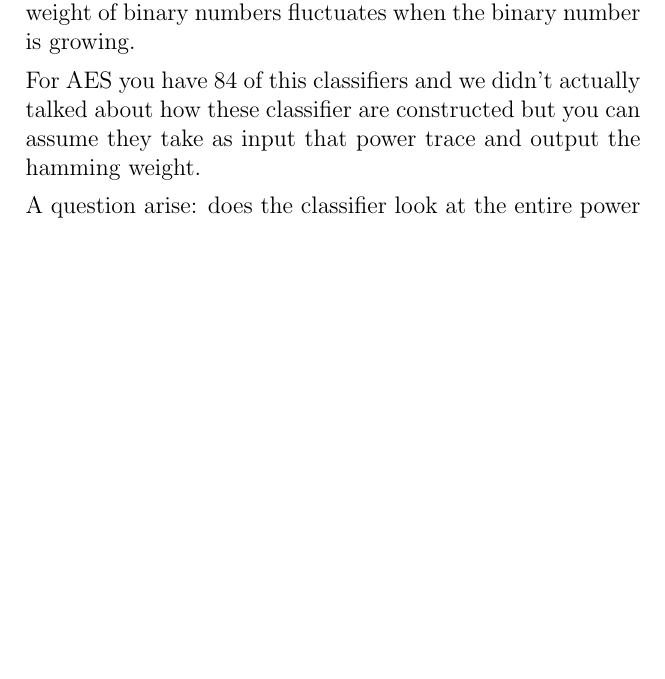
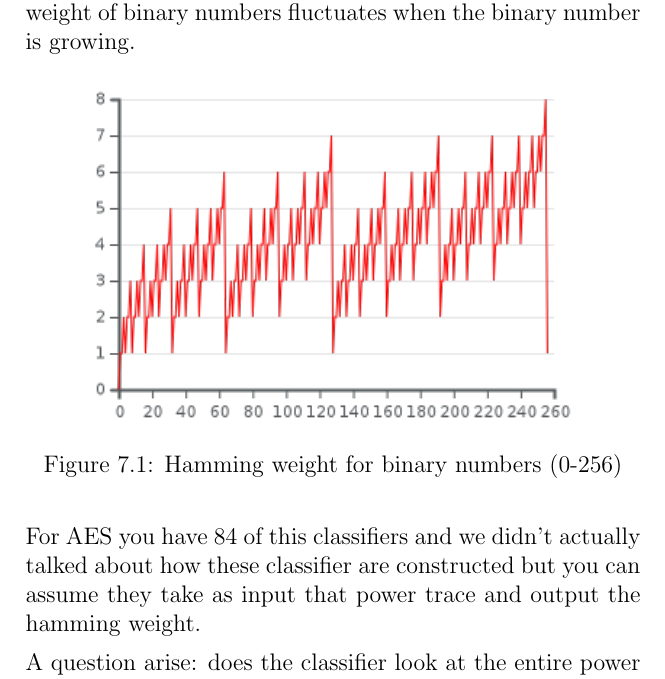
Before and after one commit to MahlerTom/UniversityCourseBookAOI, a LaTeX thesis (UniversityCourseBookAOI.tex, which reads chapters/07_High_Data_Complexity_Power_EM_1.tex): part of page 149 of 233, cut so that both start at the same text, the shorter picture padded with empty space. Compiled offline with pdfLaTeX.

Commit message:
with hamming image

```diff
--- a/chapters/07_High_Data_Complexity_Power_EM_1.tex
+++ b/chapters/07_High_Data_Complexity_Power_EM_1.tex
@@ -36,11 +36,11 @@ The chart below is brought in order to show the hamming weight of different type
 
 The picture below is a nice visualization of how the hamming weight of binary numbers fluctuates when the binary number is growing.
 
-%\begin{figure}[!ht]
-    %\centering
-    %\includegraphics[width=0.8\textwidth]{images/Lecture6/HammingWeightBinary.png}
-    %\caption{Hamming weight for binary numbers (0-256)} \label{fig:HammingWeightBinary }
-%\end{figure}
+\begin{figure}[!ht]
+    \centering
+    \includegraphics[width=0.8\textwidth]{images/Lecture6/HammingWeightBinary.png}
+    \caption{Hamming weight for binary numbers (0-256)} \label{fig:HammingWeightBinary }
+\end{figure}
 
 For AES you have 84 of this classifiers and we didn't actually talked about how
 these classifier are constructed but you can assume they take as input that
```
